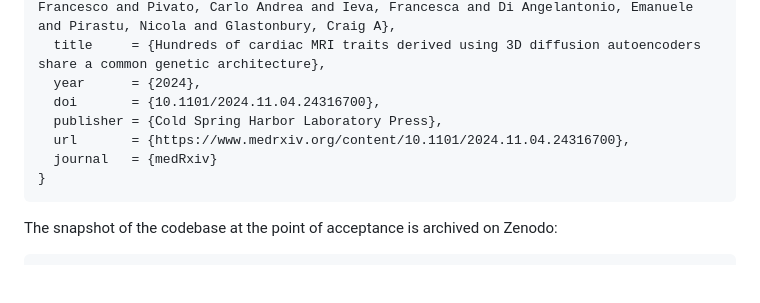
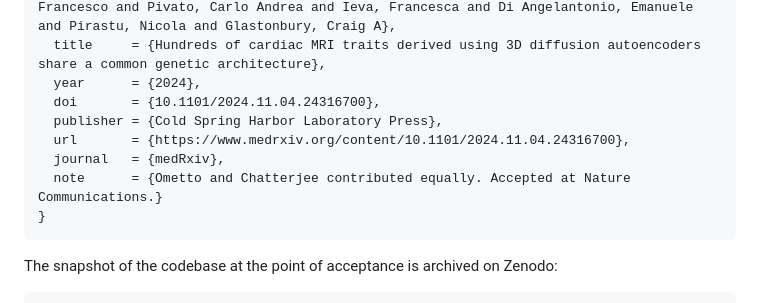
Before and after one commit to GlastonburyGroup/CardiacDiffAE_GWAS, a Markdown page: README.md, the part around the change. Drawn GitHub-style; blank space fills up the shorter version.

Commit message:
Update journal entry in README with additional note
Added note about equal contribution and acceptance.

````diff
--- a/README.md
+++ b/README.md
@@ -60,7 +60,8 @@ If this code or any part of the analysis is useful in your work, please cite the
   doi       = {10.1101/2024.11.04.24316700},
   publisher = {Cold Spring Harbor Laboratory Press},
   url       = {https://www.medrxiv.org/content/10.1101/2024.11.04.24316700},
-  journal   = {medRxiv}
+  journal   = {medRxiv},
+  note      = {Ometto and Chatterjee contributed equally. Accepted at Nature Communications.}
 }
 ```
 
````
